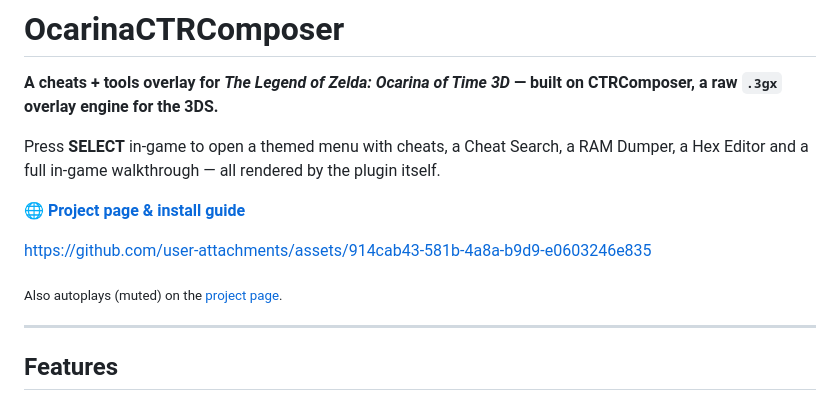
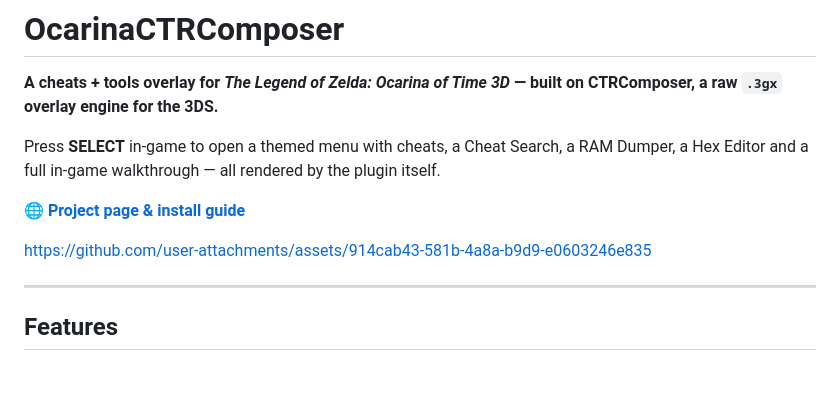
Before and after one commit to samaBR85/OcarinaCTRComposer, a Markdown page: README.md, the part around the change. Drawn GitHub-style; blank space fills up the shorter version.

Commit message:
Remove redundant project-page autoplay note

```diff
--- a/README.md
+++ b/README.md
@@ -9,8 +9,6 @@ Hex Editor and a full in-game walkthrough — all rendered by the plugin itself.
 🌐 **[Project page & install guide](https://samabr85.github.io/OcarinaCTRComposer/)**
 
 https://github.com/user-attachments/assets/914cab43-581b-4a8a-b9d9-e0603246e835
-
-<sub>Also autoplays (muted) on the <a href="https://samabr85.github.io/OcarinaCTRComposer/">project page</a>.</sub>
 
 ---
 
```
